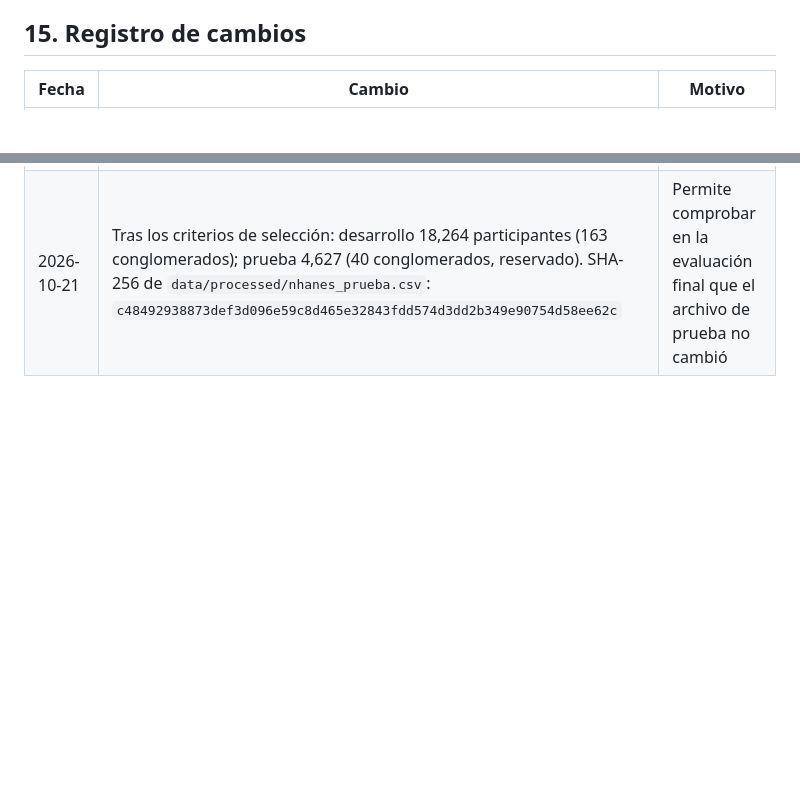
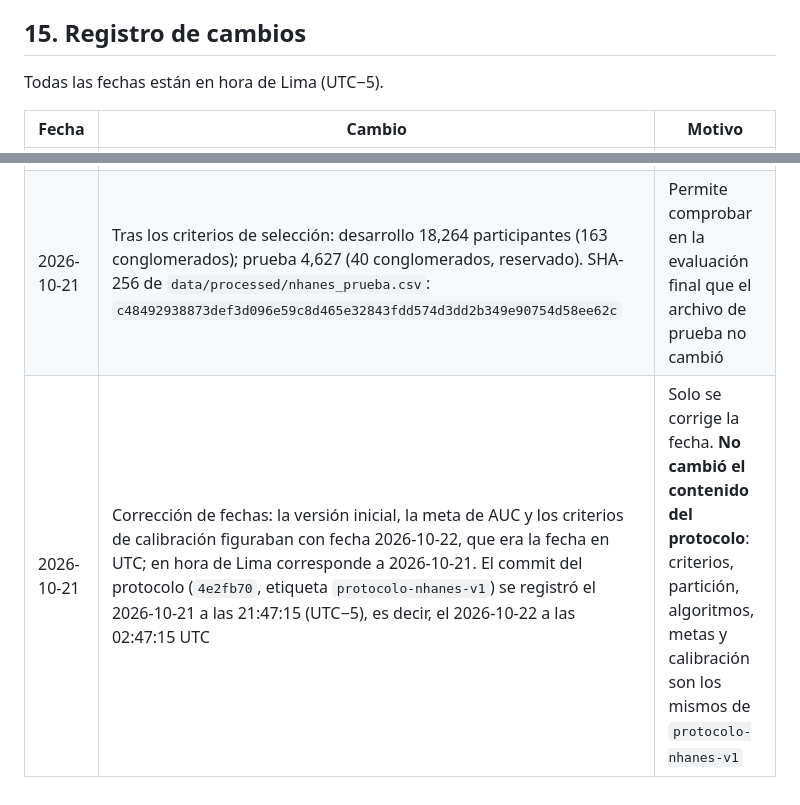
Before and after one commit to renzowe/diabetes-prediction-system, a Markdown page: docs/protocolo_nhanes.md, 2 parts joined by grey strips. GitHub-like rendering; blank space fills up the shorter version.

```diff
--- a/docs/protocolo_nhanes.md
+++ b/docs/protocolo_nhanes.md
@@ -147,5 +147,7 @@ SHAP), antes de la evaluación final.
 
 ## 15. Registro de cambios
 
+Todas las fechas están en hora de Lima (UTC−5).
+
 | Fecha | Cambio | Motivo |
 |---|---|---|
@@ -153,3 +155,4 @@ SHAP), antes de la evaluación final.
 | 2026-10-21 | En 2007–2008 la pregunta de pastillas para la diabetes se llama `DID070` (misma pregunta y códigos que `DIQ070`); se renombra a `DIQ070` al leer `DIQ_E` | El nombre no existe en ese ciclo; se detectó al integrar, antes de la partición. No cambia ningún criterio |
 | 2026-10-21 | Partición generada (`notebooks/nhanes/01_integracion_particion.ipynb`): 203 conglomerados, 40 en prueba (19.7 %); 66,148 participantes en `DEMO`, 0 `SEQN` duplicados. SHA-256 de `particion/particion_nhanes.csv`: `2f05d104399e7e063d9f142d0532ccced9b500ba7cf5f93611f56980fd087fcd`. URL y SHA-256 de cada archivo fuente en `particion/fuentes_nhanes.csv` | Sección 5 |
 | 2026-10-21 | Tras los criterios de selección: desarrollo 18,264 participantes (163 conglomerados); prueba 4,627 (40 conglomerados, reservado). SHA-256 de `data/processed/nhanes_prueba.csv`: `c48492938873def3d096e59c8d465e32843fdd574d3dd2b349e90754d58ee62c` | Permite comprobar en la evaluación final que el archivo de prueba no cambió |
+| 2026-10-21 | Corrección de fechas: la versión inicial, la meta de AUC y los criterios de calibración figuraban con fecha 2026-10-22, que era la fecha en UTC; en hora de Lima corresponde a 2026-10-21. El commit del protocolo (`4e2fb70`, etiqueta `protocolo-nhanes-v1`) se registró el 2026-10-21 a las 21:47:15 (UTC−5), es decir, el 2026-10-22 a las 02:47:15 UTC | Solo se corrige la fecha. **No cambió el contenido del protocolo**: criterios, partición, algoritmos, metas y calibración son los mismos de `protocolo-nhanes-v1` |
```
Also changed, not shown: other parts of docs/protocolo_nhanes.md (+3 -3 lines).
